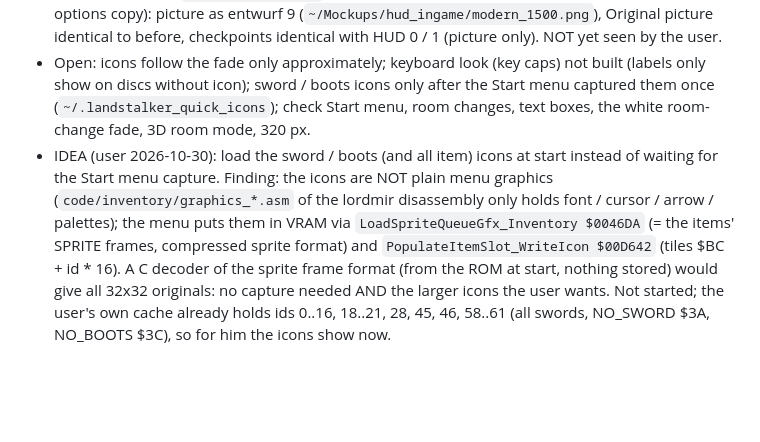
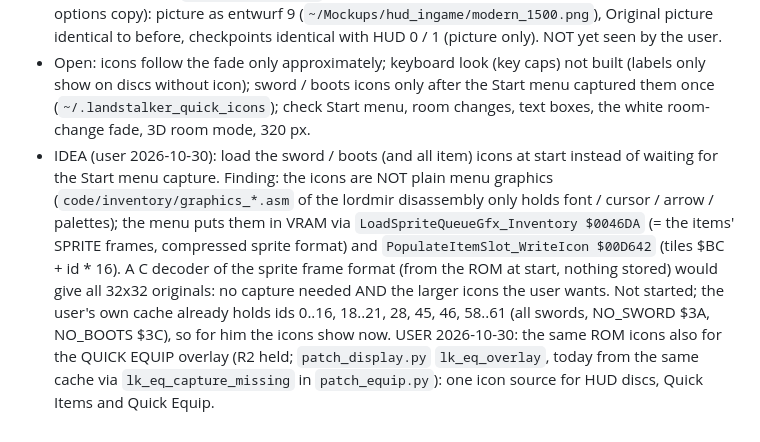
Before and after one commit to CmdrLucid/Project-Friday, a Markdown page: landstalker/docs/HUD_IDEAS.md, the part around the change. Rendered like a GitHub page; blank space fills up the shorter version.

Commit message:
Docs: ROM item icons also for the Quick Equip overlay (user)
Co-Authored-By: Claude Opus 5.5 <noreply@anthropic.com>

```diff
--- a/landstalker/docs/HUD_IDEAS.md
+++ b/landstalker/docs/HUD_IDEAS.md
@@ -42,4 +42,4 @@ User decisions in order: variant A (corners) -> 'Herzen gestuft' (the game's own
 - Layer built once per frame (`lk_mh_begin`) from the own HUD tilemap via `lk_o_win`: bar colours detected per frame (fill = commonest pixel of the non-uniform lines 0..23, rim / grey = the two uniform lines above the content; content lines 7..20 measured), hearts = window x 88..183, sword + gauge x 15..87, gold x 264..303, transparent = fill + grey, 1 px dark outline; discs r 10 at 16 px spacing, centre (w - 30, 31); icon per pad button from the bindings (`lk_bind_pad_get`, new in input.c): MD A = `EquippedSword $FF114E`, MD B = `NO_BOOTS $3C`, Quick 1 / 2 = their items + count (`lk_q_qty`); no icon in the cache -> the binding letter. Gold bottom right above line 185 (224 with full height). Applied per pixel in the own renderer before the row / HD output (HD tile replacement off under the HUD). Map frames the own path does not draw: lines 0..23 black.
 - Verified headless (`rec_20261030_0310` + save_0319, frame 1500, WIDE 19 + TALL 1, HD on, user options copy): picture as entwurf 9 (`~/Mockups/hud_ingame/modern_1500.png`), Original picture identical to before, checkpoints identical with HUD 0 / 1 (picture only). NOT yet seen by the user.
 - Open: icons follow the fade only approximately; keyboard look (key caps) not built (labels only show on discs without icon); sword / boots icons only after the Start menu captured them once (`~/.landstalker_quick_icons`); check Start menu, room changes, text boxes, the white room-change fade, 3D room mode, 320 px.
-- IDEA (user 2026-10-30): load the sword / boots (and all item) icons at start instead of waiting for the Start menu capture. Finding: the icons are NOT plain menu graphics (`code/inventory/graphics_*.asm` of the lordmir disassembly only holds font / cursor / arrow / palettes); the menu puts them in VRAM via `LoadSpriteQueueGfx_Inventory $0046DA` (= the items' SPRITE frames, compressed sprite format) and `PopulateItemSlot_WriteIcon $00D642` (tiles $BC + id * 16). A C decoder of the sprite frame format (from the ROM at start, nothing stored) would give all 32x32 originals: no capture needed AND the larger icons the user wants. Not started; the user's own cache already holds ids 0..16, 18..21, 28, 45, 46, 58..61 (all swords, NO_SWORD $3A, NO_BOOTS $3C), so for him the icons show now.
+- IDEA (user 2026-10-30): load the sword / boots (and all item) icons at start instead of waiting for the Start menu capture. Finding: the icons are NOT plain menu graphics (`code/inventory/graphics_*.asm` of the lordmir disassembly only holds font / cursor / arrow / palettes); the menu puts them in VRAM via `LoadSpriteQueueGfx_Inventory $0046DA` (= the items' SPRITE frames, compressed sprite format) and `PopulateItemSlot_WriteIcon $00D642` (tiles $BC + id * 16). A C decoder of the sprite frame format (from the ROM at start, nothing stored) would give all 32x32 originals: no capture needed AND the larger icons the user wants. Not started; the user's own cache already holds ids 0..16, 18..21, 28, 45, 46, 58..61 (all swords, NO_SWORD $3A, NO_BOOTS $3C), so for him the icons show now. USER 2026-10-30: the same ROM icons also for the QUICK EQUIP overlay (R2 held; `patch_display.py` `lk_eq_overlay`, today from the same cache via `lk_eq_capture_missing` in `patch_equip.py`): one icon source for HUD discs, Quick Items and Quick Equip.
```
